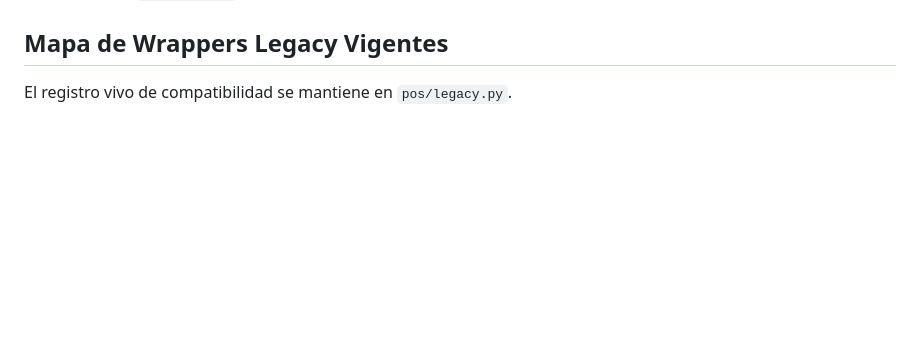
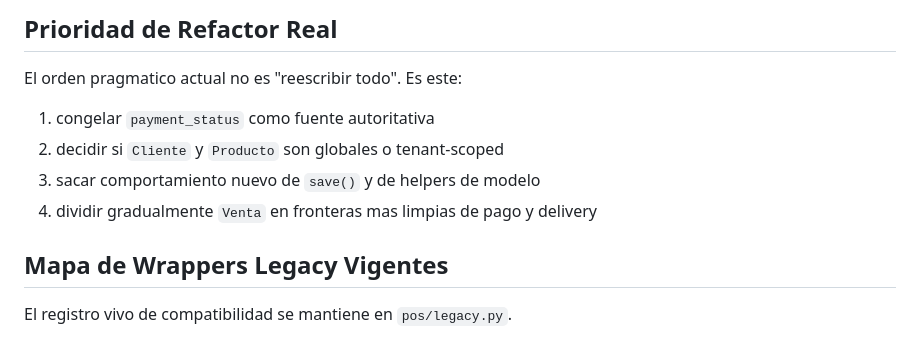
Before and after one commit to DiePrivate66/Virtex-Imp, a Markdown page: ARCHITECTURE.md, the part around one of its changes. Rendered like a GitHub page; blank space fills up the shorter version.

Commit message:
docs(architecture): document active structural debt and refactor priorities

```diff
--- a/ARCHITECTURE.md
+++ b/ARCHITECTURE.md
@@ -254,3 +327,11 @@ Zonas todavia a seguir limpiando:
+## Prioridad de Refactor Real
+
+El orden pragmatico actual no es "reescribir todo". Es este:
+
+1. congelar `payment_status` como fuente autoritativa
+2. decidir si `Cliente` y `Producto` son globales o tenant-scoped
+3. sacar comportamiento nuevo de `save()` y de helpers de modelo
+4. dividir gradualmente `Venta` en fronteras mas limpias de pago y delivery
 
 ## Mapa de Wrappers Legacy Vigentes
 
```
Also changed, not shown: other parts of ARCHITECTURE.md (+73 -0 lines).
